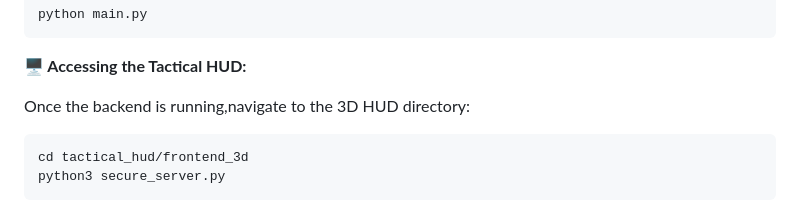
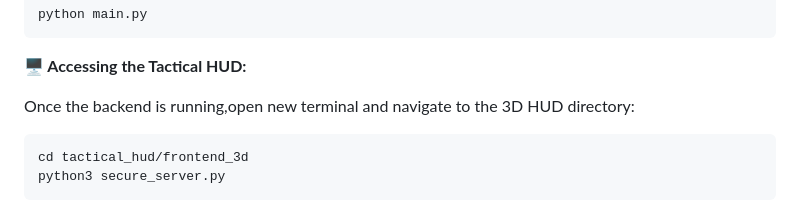
Before and after one commit to Dsosnac-TEC-Enterprise/Aurum-9, a Markdown page: README.md, the part around the change. Rendered like a GitHub page.

````diff
--- a/README.md
+++ b/README.md
@@ -84,7 +84,7 @@ python main.py
    ```
 **🖥️ Accessing the Tactical HUD:**
 
-Once the backend is running,navigate to the 3D HUD directory:
+Once the backend is running,open new terminal and navigate to the 3D HUD directory:
    ```bash
 cd tactical_hud/frontend_3d
 python3 secure_server.py
````
